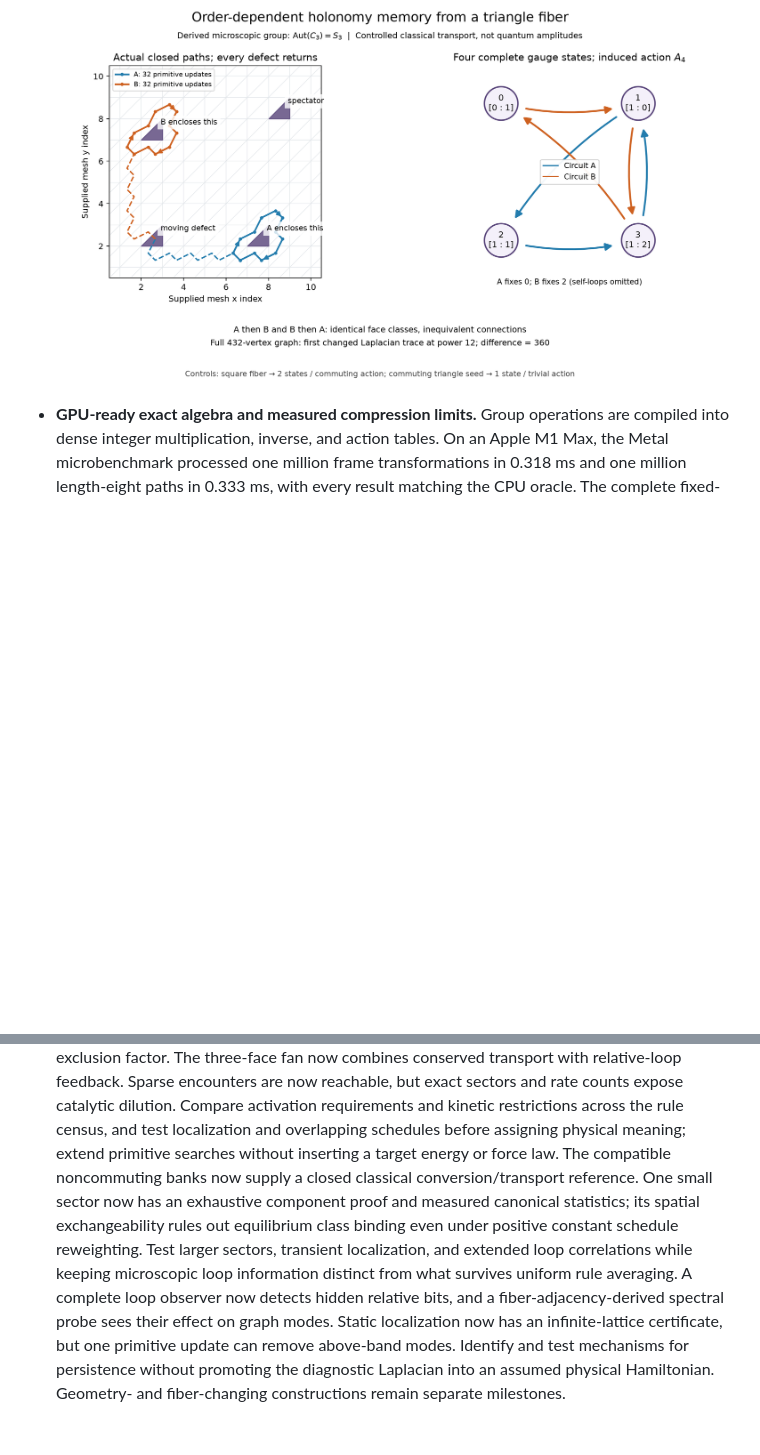
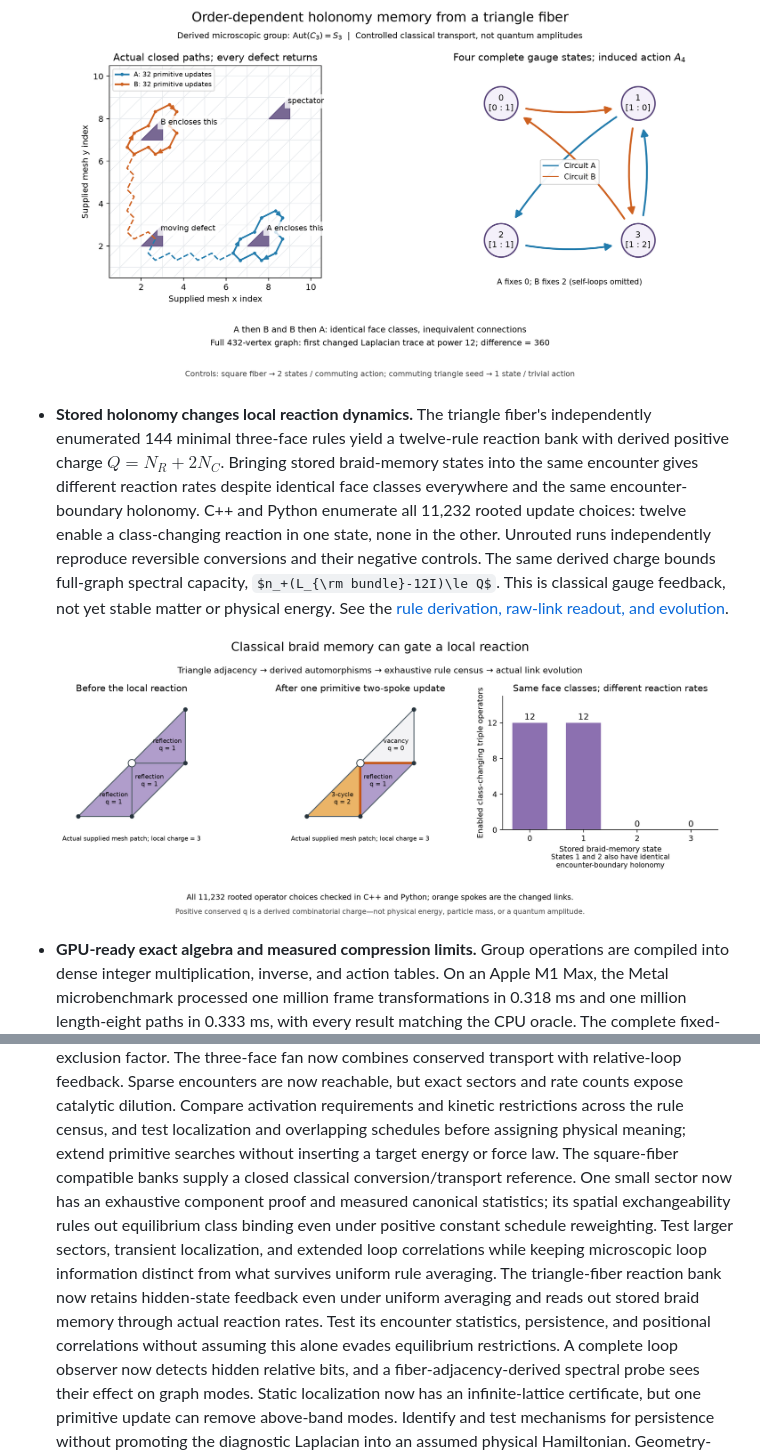
Before and after one commit to pirate/wolfram-gauge-physics, a Markdown page: README.md, 2 parts joined by grey strips. Rendered like a GitHub page; pictures changed too: docs/images/triangle-feedback.png (added); some formulas as TeX source; blank space fills up the shorter version.

Commit message:
Read out braid memory through derived reactions and bound full-graph spectral capacity

```diff
--- a/README.md
+++ b/README.md
@@ -268,6 +268,19 @@ raw labelings that the exact graph-isomorphism quotient recognizes as the same c
 
 ![Measured triangle-fiber circuits and their four-state gauge response](docs/images/fiber-transport-order.png)
 
+- **Stored holonomy changes local reaction dynamics.** The triangle fiber's independently
+  enumerated 144 minimal three-face rules yield a twelve-rule reaction bank with derived
+  positive charge $Q=N_R+2N_C$. Bringing stored braid-memory states into the same encounter
+  gives different reaction rates despite identical face classes everywhere and the same
+  encounter-boundary holonomy. C++ and Python enumerate all 11,232 rooted update choices:
+  twelve enable a class-changing reaction in one state, none in the other. Unrouted runs
+  independently reproduce reversible conversions and their negative controls. The same
+  derived charge bounds full-graph spectral capacity, $n_+(L_{\rm bundle}-12I)\le Q$. This is
+  classical gauge feedback, not yet stable matter or physical energy. See the
+  [rule derivation, raw-link readout, and evolution](docs/triangle-feedback.md).
+
+![Actual gauge-dependent reaction and full-generator braid-memory readout](docs/images/triangle-feedback.png)
+
 - **GPU-ready exact algebra and measured compression limits.** Group operations are compiled into
   dense integer multiplication, inverse, and action tables. On an Apple M1 Max, the Metal
   microbenchmark processed one million frame transformations in 0.318 ms and one million
@@ -301,12 +314,16 @@ raw labelings that the exact graph-isomorphism quotient recognizes as the same c
    counts expose catalytic dilution. Compare activation requirements and kinetic restrictions
    across the rule census, and test localization and overlapping schedules before assigning physical meaning;
    extend primitive searches without inserting a target energy or force law.
-   The compatible noncommuting banks now supply a closed classical conversion/transport
+   The square-fiber compatible banks supply a closed classical conversion/transport
    reference. One small sector now has an exhaustive component proof and measured canonical
    statistics; its spatial exchangeability rules out equilibrium class binding even under
    positive constant schedule reweighting. Test larger sectors, transient localization, and
    extended loop correlations while keeping
-   microscopic loop information distinct from what survives uniform rule averaging. A complete
+   microscopic loop information distinct from what survives uniform rule averaging. The
+   triangle-fiber reaction bank now retains hidden-state feedback even under uniform averaging and
+   reads out stored braid memory through actual reaction rates. Test its encounter statistics,
+   persistence, and positional correlations without assuming this alone evades equilibrium
+   restrictions. A complete
    loop observer now detects hidden relative bits, and a fiber-adjacency-derived spectral probe
    sees their effect on graph modes. Static localization now has an infinite-lattice certificate,
    but one primitive update can remove above-band modes. Identify and test mechanisms for persistence without
```
Also changed, not shown: docs/triangle-feedback.md (added, +216 -0 lines), docs/unrouted-transport.md (+5 -0 lines), 9 other files.
